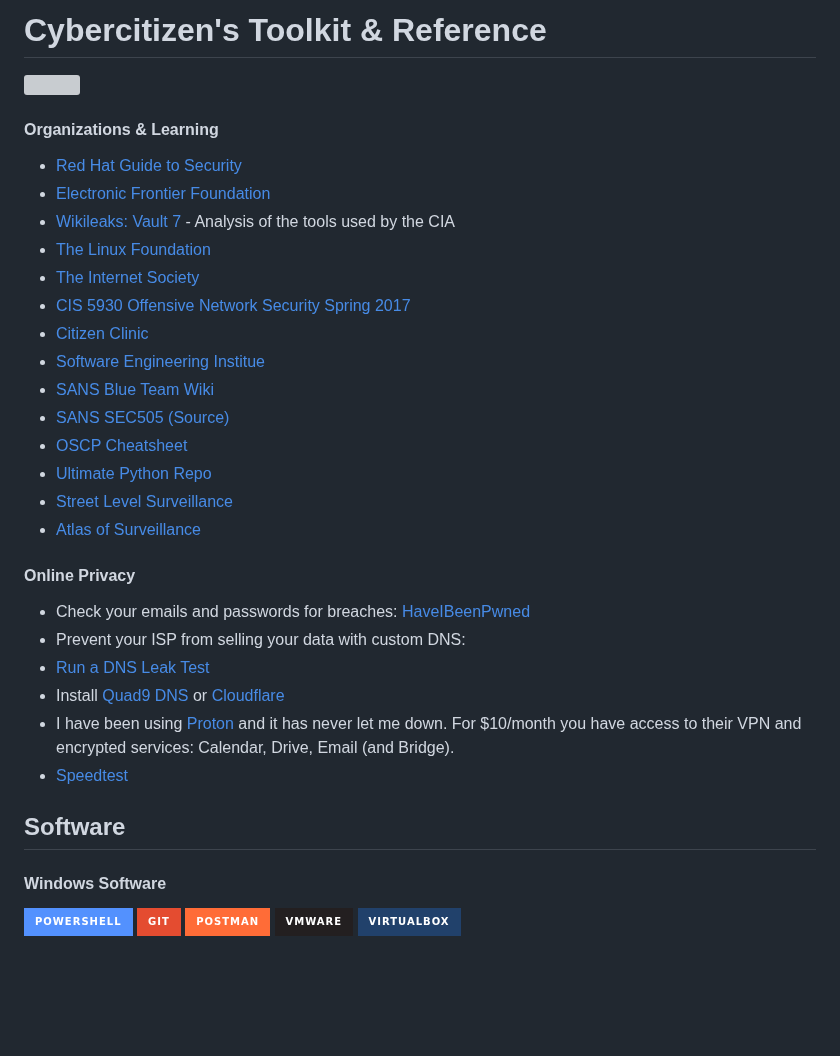
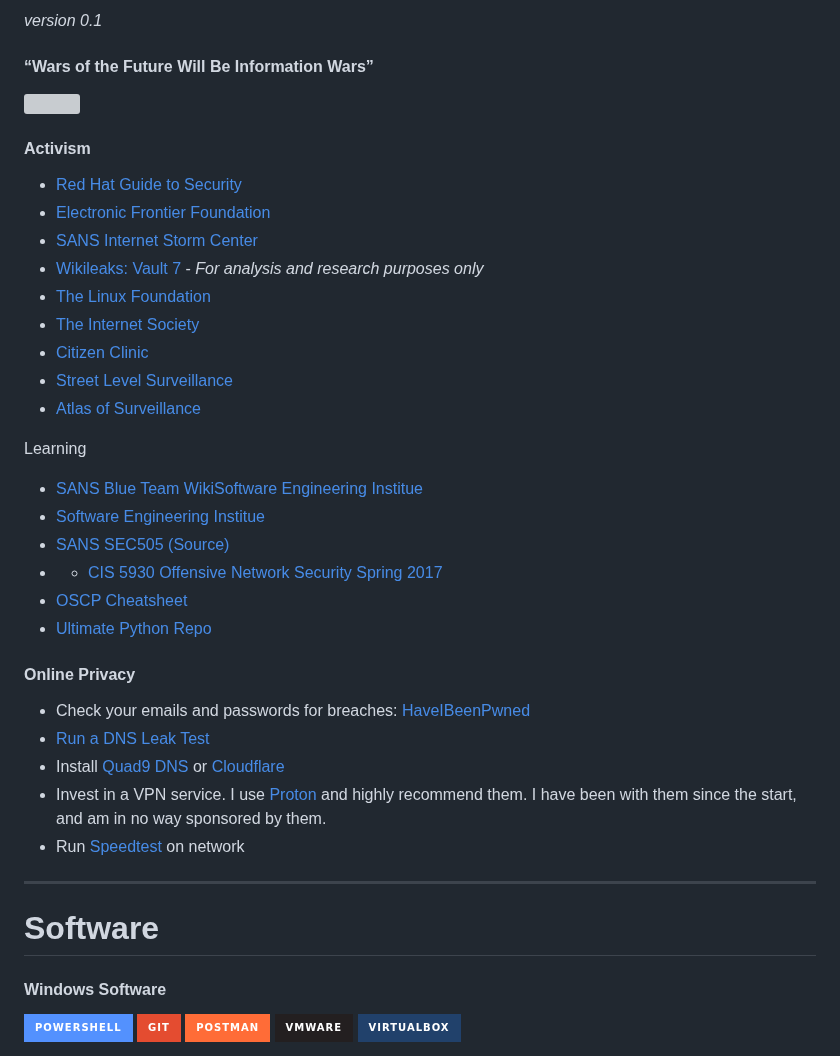
Before and after one commit to sputnikOS/cyber-citizen, a Markdown page: learning/papers/Cybercitizen's Toolkit.md, the part around one of its changes. Drawn GitHub-style; badges without logos; blank space fills up the shorter version; grey boxes are pictures that could not be loaded.

Commit message:
learning

```diff
--- a/learning/papers/Cybercitizen's Toolkit.md
+++ b/learning/papers/Cybercitizen's Toolkit.md
@@ -1,33 +1,39 @@
-# Cybercitizen's Toolkit & Reference
+*version 0.1*
+
+#### “Wars of the Future Will Be Information Wars”
 
 <img style="text-align:center;width:150px;height:150px;"  src="https://github.com/sputnikOS/website/blob/main/public/cia.png?raw=true" />
 
-#### Organizations & Learning
+#### Activism
 - [Red Hat Guide to Security](https://docs.redhat.com/en/documentation/red_hat_enterprise_linux/4/html/security_guide/index#index)
 - [Electronic Frontier Foundation](https://www.eff.org)
-- [Wikileaks: Vault 7](https://wikileaks.org/ciav7p1/) - Analysis of the tools used by the CIA
+- [SANS Internet Storm Center](https://proton.me/)
+- [Wikileaks: Vault 7](https://wikileaks.org/ciav7p1/) - *For analysis and research purposes only*
 - [The Linux Foundation](https://linuxfoundation.org)
 - [The Internet Society](https://www.internetsociety.org)
-- [CIS 5930 Offensive Network Security Spring 2017](https://www.cs.fsu.edu/~liux/courses/offensivenetsec/index.html)
 - [Citizen Clinic](https://citizenclinic.io)
-- [Software Engineering Institue](https://www.sei.cmu.edu)
-- [SANS Blue Team Wiki](https://wiki.sans.blue/#!index.md)
-- [SANS SEC505 (Source)](https://github.com/p0w3rsh3ll/SEC505)
-- [OSCP Cheatsheet](https://github.com/0xsyr0/OSCP)
-- [Ultimate Python Repo](https://github.com/vinta/awesome-python?tab=readme-ov-file#distributed-computing)
 - [Street Level Surveillance](https://sls.eff.org/)
 - [Atlas of Surveillance](https://atlasofsurveillance.org/)
 
+Learning
+
+- [SANS Blue Team Wiki](https://wiki.sans.blue/#!index.md)[Software Engineering Institue](https://www.sei.cmu.edu)
+- [Software Engineering Institue](https://www.sei.cmu.edu)
+- [SANS SEC505 (Source)](https://github.com/p0w3rsh3ll/SEC505)
+- - [CIS 5930 Offensive Network Security Spring 2017](https://www.cs.fsu.edu/~liux/courses/offensivenetsec/index.html)
+- [OSCP Cheatsheet](https://github.com/0xsyr0/OSCP)
+- [Ultimate Python Repo](https://github.com/vinta/awesome-python?tab=readme-ov-file#distributed-computing)
 #### Online Privacy
 - Check your emails and passwords for breaches: [HaveIBeenPwned](https://haveibeenpwned.com/)
-- Prevent your ISP from selling your data with custom DNS:
 - [Run a DNS Leak Test](https://www.dnsleaktest.com)
 - Install [Quad9 DNS](https://on.quad9.net) or [Cloudflare](https://www.cloudflare.com/learning/dns/what-is-1.1.1.1/DNS)
-- I have been using [Proton](https://proton.me) and it has never let me down. For $10/month you have access to their VPN and encrypted services: Calendar, Drive, Email (and Bridge).
-- [Speedtest](https://speed.cloudflare.com)
+- Invest in a VPN service. I use [Proton](https://proton.me/) and highly recommend them. I have been with them since the start, and am in no way sponsored by them.
+- Run [Speedtest](https://speed.cloudflare.com) on network
 
 
-## Software
+---
+
+# Software
 #### Windows Software
 <a href="https://learn.microsoft.com/en-us/powershell/"><img src="https://img.shields.io/badge/powershell-5391FE?style=for-the-badge&logo=powershell&logoColor=white"></a>
 <a href="https://git-scm.com/downloads"><img src="https://img.shields.io/badge/GIT-E44C30?style=for-the-badge&logo=git&logoColor=white"></a>
```
Also changed, not shown: other parts of learning/papers/Cybercitizen's Toolkit.md (+1 -1 lines).
